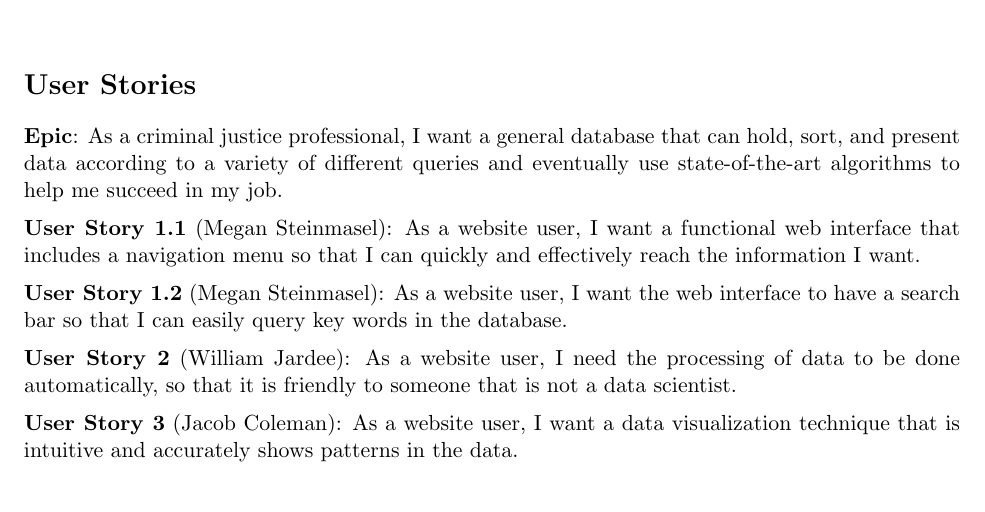
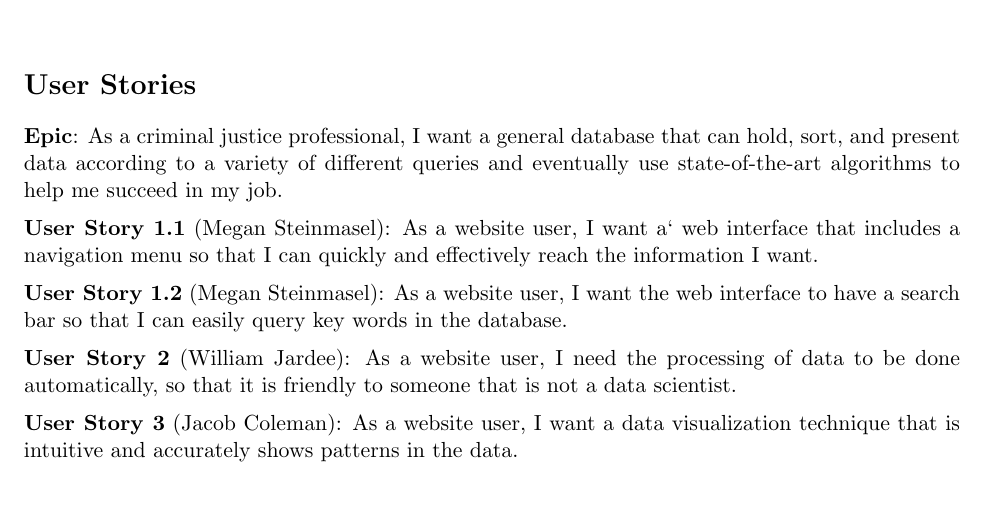
Before and after one commit to fphillips22/ESOF322, a LaTeX document (write_up/cold_case_database_requirements_spec.tex): part of page 1 of 12, cut so that both start at the same text. Compiled offline with pdfLaTeX.

Commit message:
minor changes

```diff
--- a/write_up/cold_case_database_requirements_spec.tex
+++ b/write_up/cold_case_database_requirements_spec.tex
@@ -51,7 +51,7 @@
 
 \noindent\textbf{Epic}: As a criminal justice professional, I want a general database that can hold, sort, and present data according to a variety of different queries and eventually use state-of-the-art algorithms to help me succeed in my job.\vspace{0.5em}
 
-\noindent\textbf{\hypertarget{us1}{User Story 1.1}} (Megan Steinmasel):  As a website user, I want a functional web interface that includes a navigation menu so that I can quickly and effectively reach the information I want.\vspace{0.5em}
+\noindent\textbf{\hypertarget{us1}{User Story 1.1}} (Megan Steinmasel):  As a website user, I want a` web interface that includes a navigation menu so that I can quickly and effectively reach the information I want.\vspace{0.5em}
 
 \noindent\textbf{\hypertarget{us1.1}{User Story 1.2}} (Megan Steinmasel): As a website user, I want the web interface to have a search bar so that I can easily query key words in the database.\vspace{0.5em}
 
```
